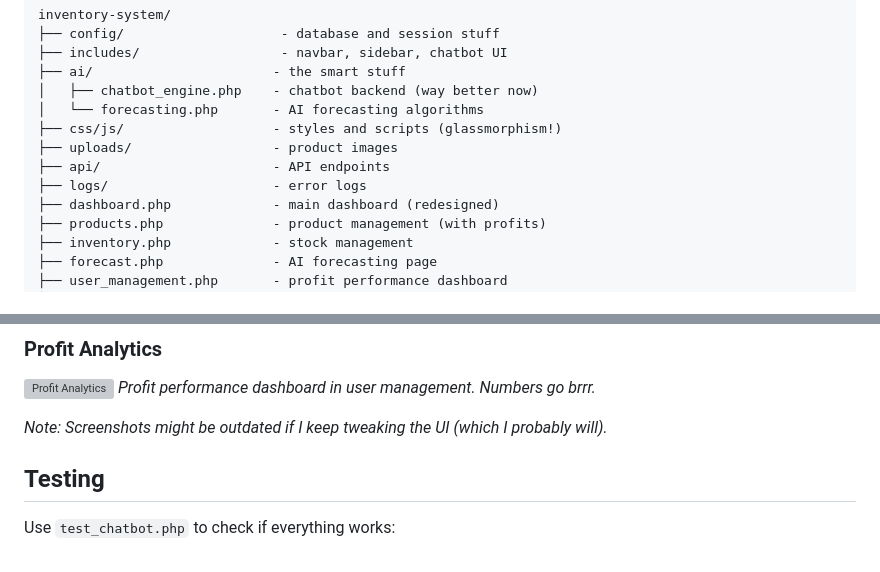
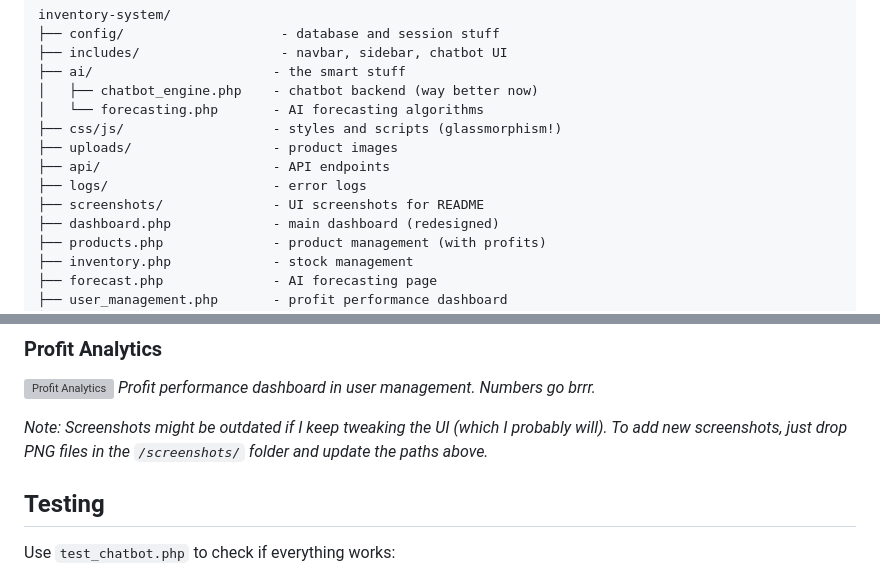
Before and after one commit to sainttlaurel/AI-POWERED-INVENTORY, a Markdown page: README.md, 2 parts joined by grey strips. GitHub-like rendering; grey boxes are pictures that could not be loaded.

```diff
--- a/README.md
+++ b/README.md
@@ -85,6 +85,7 @@ inventory-system/
 ├── uploads/                  - product images
 ├── api/                      - API endpoints
 ├── logs/                     - error logs
+├── screenshots/              - UI screenshots for README
 ├── dashboard.php             - main dashboard (redesigned)
 ├── products.php              - product management (with profits)
 ├── inventory.php             - stock management
@@ -191,7 +192,7 @@ Setup creates these tables:
 ![Profit Analytics](screenshots/profit-analytics.png)
 *Profit performance dashboard in user management. Numbers go brrr.*
 
-*Note: Screenshots might be outdated if I keep tweaking the UI (which I probably will).*
+*Note: Screenshots might be outdated if I keep tweaking the UI (which I probably will). To add new screenshots, just drop PNG files in the `/screenshots/` folder and update the paths above.*
 
 ## Testing
 
```
